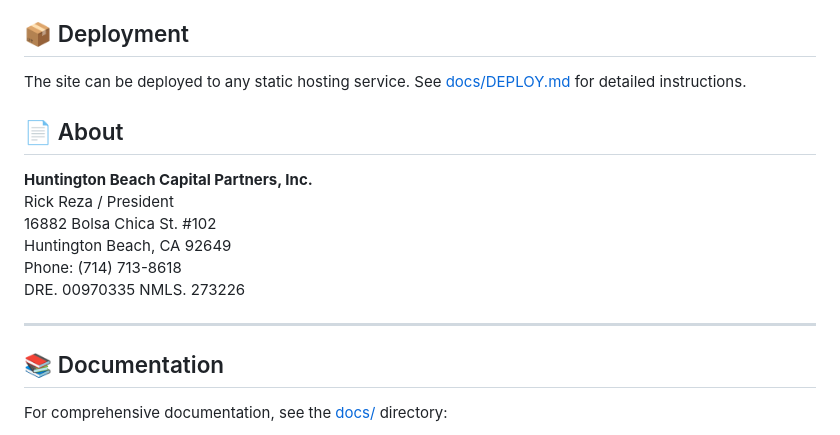
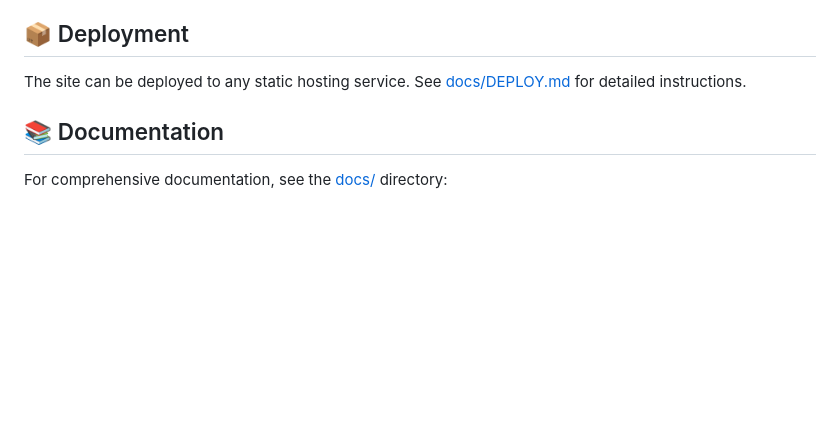
Before and after one commit to wagner-austin/Property_Manager, a Markdown page: README.md, the part around the change. GitHub-like rendering; blank space fills up the shorter version.

Commit message:
Remove company information from README
Removed the 'About' section with company details from README.

```diff
--- a/README.md
+++ b/README.md
@@ -90,17 +90,6 @@ For complete configuration guide, see [docs/CONFIGURATION.md](docs/CONFIGURATION
 
 The site can be deployed to any static hosting service. See [docs/DEPLOY.md](docs/DEPLOY.md) for detailed instructions.
 
-## 📄 About
-
-**Huntington Beach Capital Partners, Inc.**
-Rick Reza / President
-16882 Bolsa Chica St. #102
-Huntington Beach, CA 92649
-Phone: (714) 713-8618
-DRE. 00970335 NMLS. 273226
-
----
-
 ## 📚 Documentation
 
 For comprehensive documentation, see the [docs/](docs/) directory:
```
